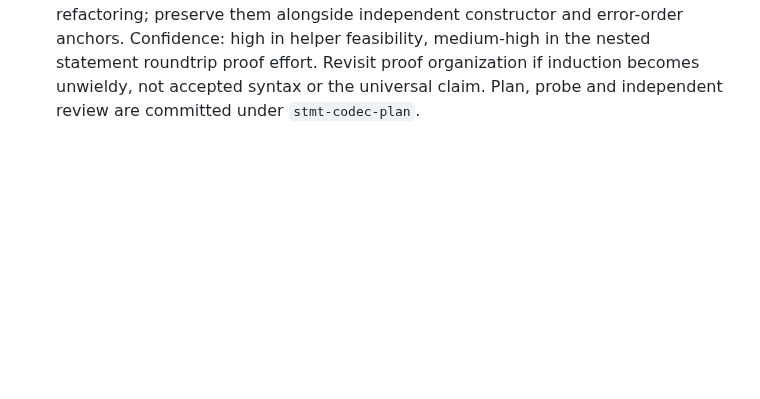
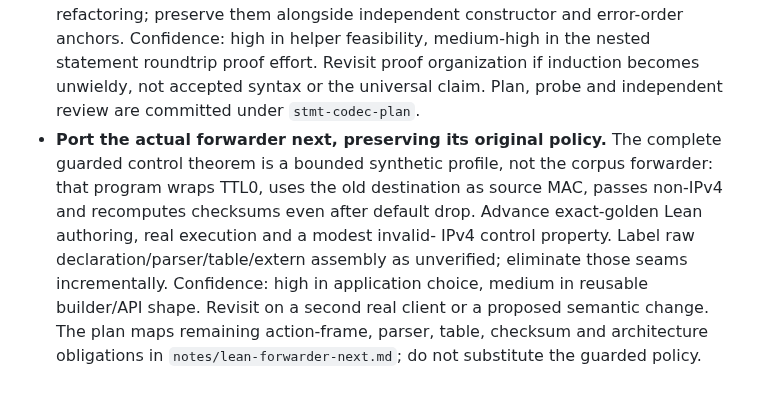
Before and after one commit to qobilidop/p4blo, a Markdown page: docs/decisions.md, the part around the change. Drawn GitHub-style; blank space fills up the shorter version.

```diff
--- a/docs/decisions.md
+++ b/docs/decisions.md
@@ -930,3 +930,14 @@ one that says so.
   the nested statement roundtrip proof effort. Revisit proof organization if
   induction becomes unwieldy, not accepted syntax or the universal claim.
   Plan, probe and independent review are committed under `stmt-codec-plan`.
+- **Port the actual forwarder next, preserving its original policy.** The
+  complete guarded control theorem is a bounded synthetic profile, not the
+  corpus forwarder: that program wraps TTL0, uses the old destination as
+  source MAC, passes non-IPv4 and recomputes checksums even after default drop.
+  Advance exact-golden Lean authoring, real execution and a modest invalid-
+  IPv4 control property. Label raw declaration/parser/table/extern assembly
+  as unverified; eliminate those seams incrementally. Confidence: high in
+  application choice, medium in reusable builder/API shape. Revisit on a
+  second real client or a proposed semantic change. The plan maps remaining
+  action-frame, parser, table, checksum and architecture obligations in
+  `notes/lean-forwarder-next.md`; do not substitute the guarded policy.
```
Also changed, not shown: docs/notes/lean-forwarder-next.md (added, +120 -0 lines).
